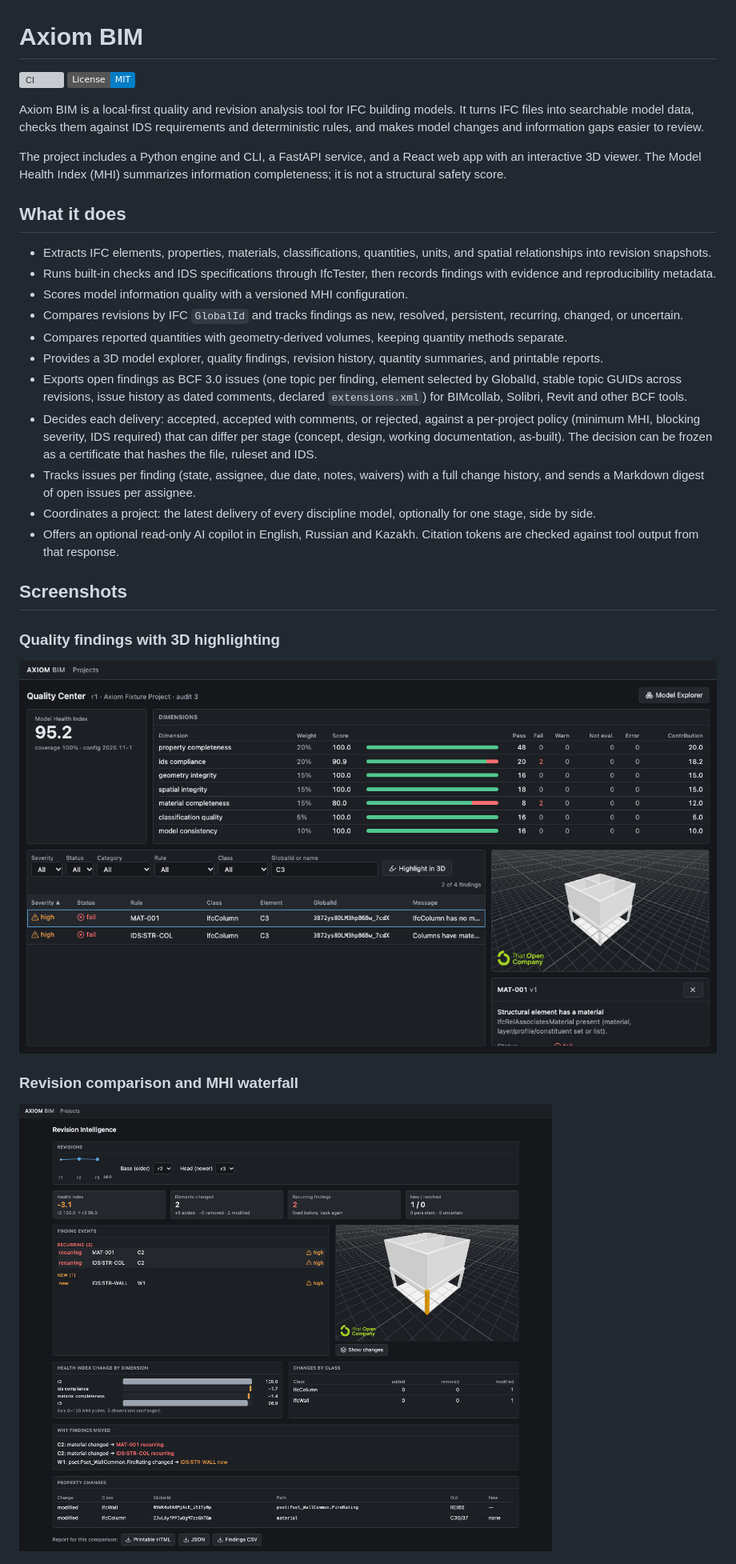
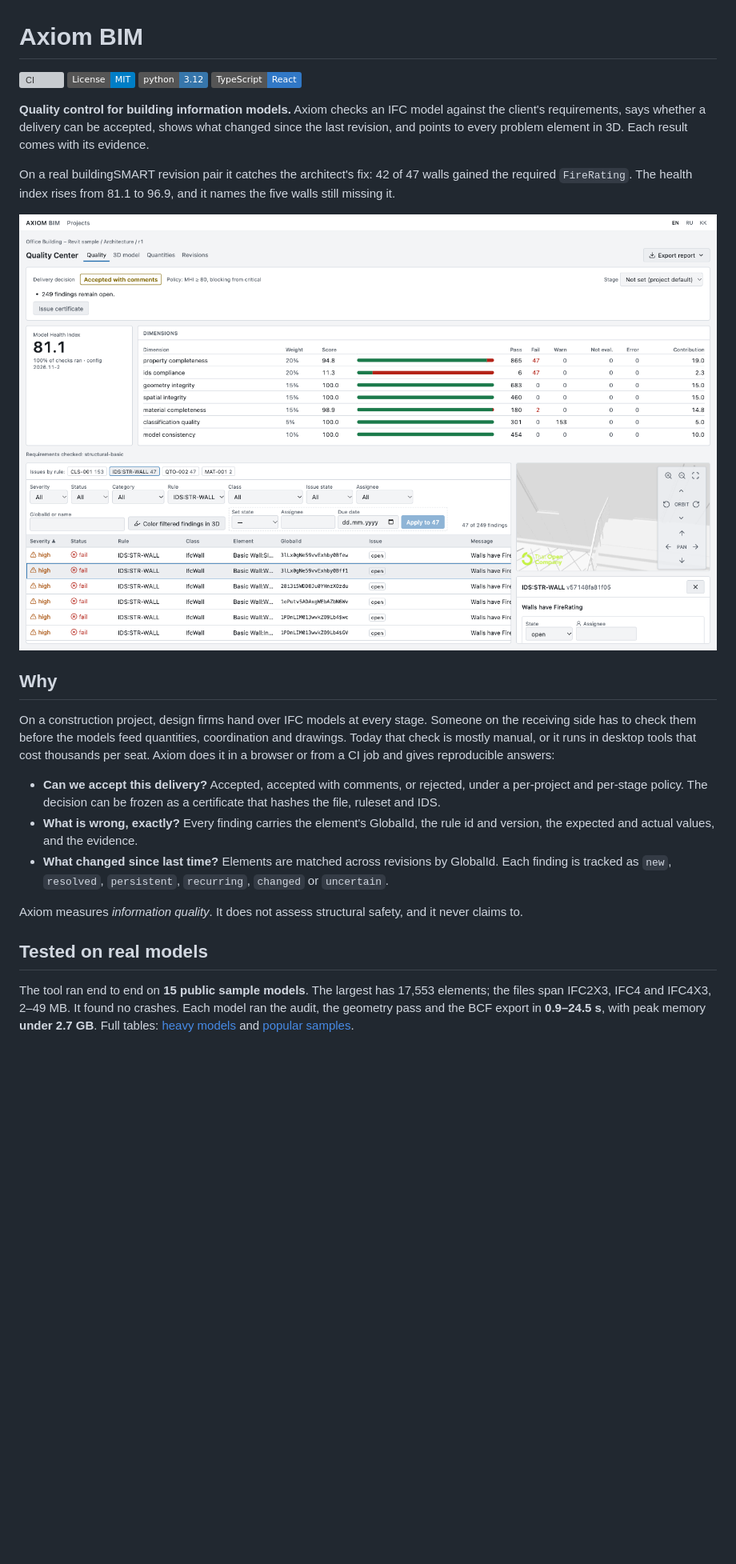
Before and after one commit to AyanbergenSaduakassov07/Axion-Bim, a Markdown page: README.md, the part around one of its changes. Shown at 80% size. Drawn GitHub-style; pictures changed too: docs/images/real-quality.png (added); badges without logos; blank space fills up the shorter version; grey boxes are pictures that could not be loaded.

```diff
--- a/README.md
+++ b/README.md
@@ -2,32 +2,38 @@
 
 [![CI](https://github.com/AyanbergenSaduakassov07/Axion-Bim/actions/workflows/ci.yml/badge.svg)](https://github.com/AyanbergenSaduakassov07/Axion-Bim/actions/workflows/ci.yml)
 [![License: MIT](https://img.shields.io/badge/License-MIT-blue.svg)](LICENSE)
+![Python 3.12](https://img.shields.io/badge/python-3.12-3776AB)
+![TypeScript](https://img.shields.io/badge/TypeScript-React-3178C6)
 
-Axiom BIM is a local-first quality and revision analysis tool for IFC building models. It turns IFC files into searchable model data, checks them against IDS requirements and deterministic rules, and makes model changes and information gaps easier to review.
+**Quality control for building information models.** Axiom checks an IFC model against the client's requirements,
+says whether a delivery can be accepted, shows what changed since the last revision, and points to every
+problem element in 3D. Each result comes with its evidence.
 
-The project includes a Python engine and CLI, a FastAPI service, and a React web app with an interactive 3D viewer. The Model Health Index (MHI) summarizes information completeness; it is not a structural safety score.
+On a real buildingSMART revision pair it catches the architect's fix: 42 of 47 walls gained the required
+`FireRating`. The health index rises from 81.1 to 96.9, and it names the five walls still missing it.
 
-## What it does
+![Quality Center: a wall without FireRating highlighted in the 3D model](docs/images/real-quality.png)
 
-- Extracts IFC elements, properties, materials, classifications, quantities, units, and spatial relationships into revision snapshots.
-- Runs built-in checks and IDS specifications through IfcTester, then records findings with evidence and reproducibility metadata.
-- Scores model information quality with a versioned MHI configuration.
-- Compares revisions by IFC `GlobalId` and tracks findings as new, resolved, persistent, recurring, changed, or uncertain.
-- Compares reported quantities with geometry-derived volumes, keeping quantity methods separate.
-- Provides a 3D model explorer, quality findings, revision history, quantity summaries, and printable reports.
-- Exports open findings as BCF 3.0 issues (one topic per finding, element selected by GlobalId, stable topic GUIDs across revisions, issue history as dated comments, declared `extensions.xml`) for BIMcollab, Solibri, Revit and other BCF tools.
-- Decides each delivery: accepted, accepted with comments, or rejected, against a per-project policy (minimum MHI, blocking severity, IDS required) that can differ per stage (concept, design, working documentation, as-built). The decision can be frozen as a certificate that hashes the file, ruleset and IDS.
-- Tracks issues per finding (state, assignee, due date, notes, waivers) with a full change history, and sends a Markdown digest of open issues per assignee.
-- Coordinates a project: the latest delivery of every discipline model, optionally for one stage, side by side.
-- Offers an optional read-only AI copilot in English, Russian and Kazakh. Citation tokens are checked against tool output from that response.
+## Why
 
-## Screenshots
+On a construction project, design firms hand over IFC models at every stage. Someone on the receiving side has
+to check them before the models feed quantities, coordination and drawings. Today that check is mostly manual,
+or it runs in desktop tools that cost thousands per seat. Axiom does it in a browser or from a CI job and gives
+reproducible answers:
 
-### Quality findings with 3D highlighting
+- **Can we accept this delivery?** Accepted, accepted with comments, or rejected, under a per-project and
+  per-stage policy. The decision can be frozen as a certificate that hashes the file, ruleset and IDS.
+- **What is wrong, exactly?** Every finding carries the element's GlobalId, the rule id and version, the
+  expected and actual values, and the evidence.
+- **What changed since last time?** Elements are matched across revisions by GlobalId. Each finding is tracked
+  as `new`, `resolved`, `persistent`, `recurring`, `changed` or `uncertain`.
 
-![Quality Center highlighting an element in the 3D viewer](docs/images/quality-3d.png)
+Axiom measures *information quality*. It does not assess structural safety, and it never claims to.
 
-### Revision comparison and MHI waterfall
+## Tested on real models
 
-![Revision comparison and health score waterfall](docs/images/revisions.png)
+The tool ran end to end on **15 public sample models**. The largest has
+17,553 elements; the files span IFC2X3, IFC4 and IFC4X3, 2–49 MB. It found no crashes. Each model ran the audit,
+the geometry pass and the BCF export in **0.9–24.5 s**, with peak memory **under 2.7 GB**.
+Full tables: [heavy models](benchmarks/RESULTS-heavy.md) and [popular samples](benchmarks/RESULTS-popular.md).
 
```
Also changed, not shown: other parts of README.md (+103 -97 lines), benchmarks/RESULTS-popular.md (added, +41 -0 lines), docs/DECISIONS.md (+18 -0 lines), docs/release-check.md (+1 -0 lines), docs/user-test.md (added, +57 -0 lines), docs/images/real-coordination.png (added), docs/images/real-revisions.png (added), 7 other files.
